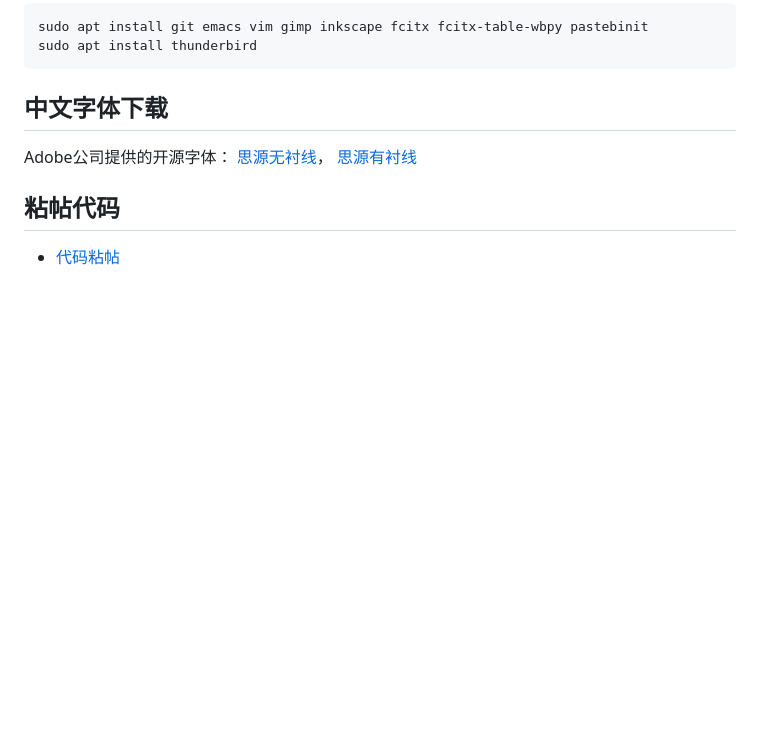
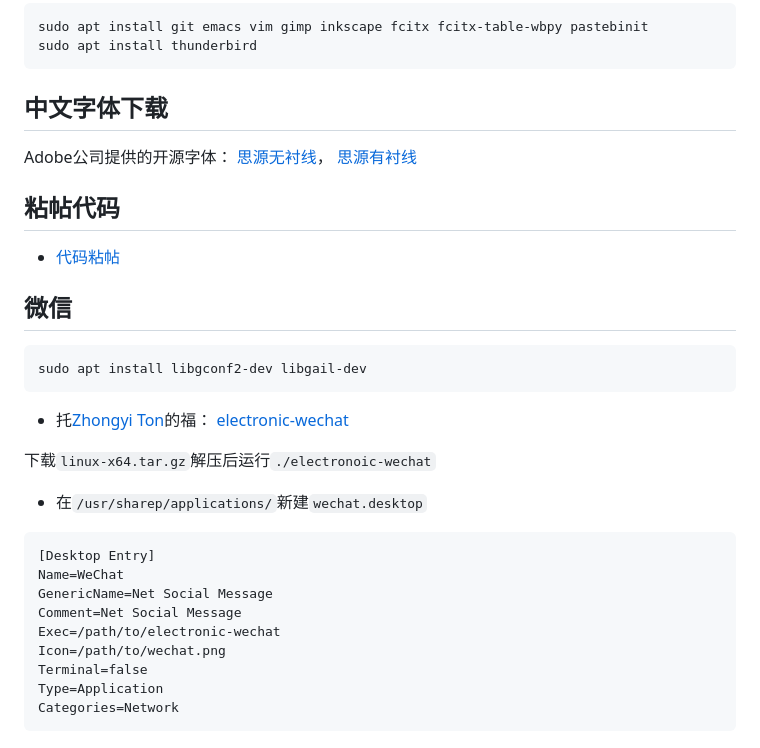
Before and after one commit to vrboxing/haohaolearn, a Markdown page: debian/README.md, the part around the change. Drawn GitHub-style; blank space fills up the shorter version.

Commit message:
wechat

````diff
--- a/debian/README.md
+++ b/debian/README.md
@@ -146,3 +146,28 @@ Adobe公司提供的开源字体：
 ##  粘帖代码
 
 - [代码粘帖](pastebinit.md)
+
+## 微信
+
+```
+sudo apt install libgconf2-dev libgail-dev
+```
+
+- 托[Zhongyi Ton](https://github.com/geeeeeeeeek)的福：
+[electronic-wechat](https://github.com/geeeeeeeeek/electronic-wechat/releases/)
+
+下载`linux-x64.tar.gz`解压后运行`./electronoic-wechat`
+
+- 在`/usr/sharep/applications/`新建`wechat.desktop`
+
+```
+[Desktop Entry]
+Name=WeChat
+GenericName=Net Social Message
+Comment=Net Social Message
+Exec=/path/to/electronic-wechat
+Icon=/path/to/wechat.png
+Terminal=false
+Type=Application
+Categories=Network
+```
````
Also changed, not shown: debian/wechat.png (added).
